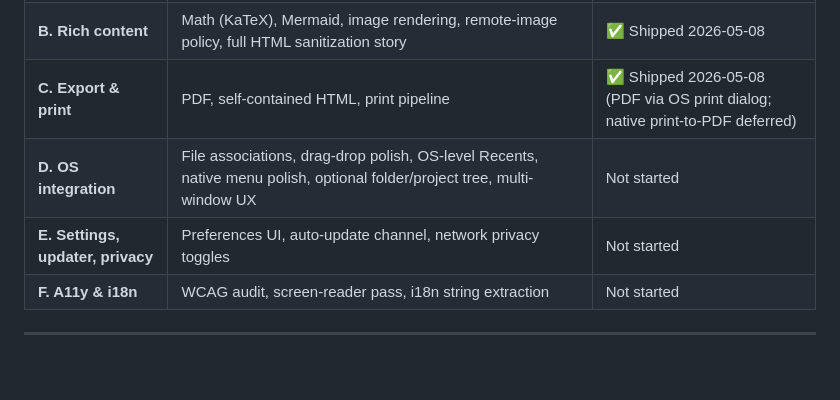
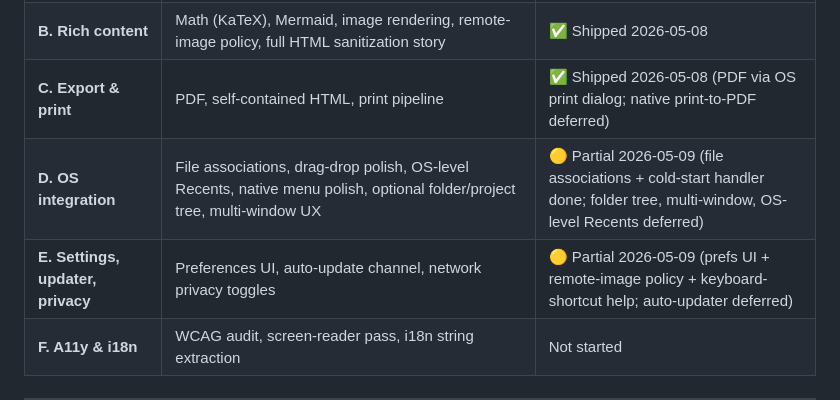
Before and after one commit to kek/marklig, a Markdown page: ROADMAP.md, the part around the change. GitHub-like rendering; blank space fills up the shorter version.

```diff
--- a/ROADMAP.md
+++ b/ROADMAP.md
@@ -11,8 +11,8 @@ The Foundation sub-spec (A) shipped on 2026-05-08 across three implementation pl
 | **A. Foundation** | Tauri shell, decorated-source editor, reading↔editing modes, themes, file lifecycle, TOC sidebar, recents, crash recovery, native menus, zoom, find/replace, CI matrix | ✅ Shipped 2026-05-08 |
 | **B. Rich content** | Math (KaTeX), Mermaid, image rendering, remote-image policy, full HTML sanitization story | ✅ Shipped 2026-05-08 |
 | **C. Export & print** | PDF, self-contained HTML, print pipeline | ✅ Shipped 2026-05-08 (PDF via OS print dialog; native print-to-PDF deferred) |
-| **D. OS integration** | File associations, drag-drop polish, OS-level Recents, native menu polish, optional folder/project tree, multi-window UX | Not started |
-| **E. Settings, updater, privacy** | Preferences UI, auto-update channel, network privacy toggles | Not started |
+| **D. OS integration** | File associations, drag-drop polish, OS-level Recents, native menu polish, optional folder/project tree, multi-window UX | 🟡 Partial 2026-05-09 (file associations + cold-start handler done; folder tree, multi-window, OS-level Recents deferred) |
+| **E. Settings, updater, privacy** | Preferences UI, auto-update channel, network privacy toggles | 🟡 Partial 2026-05-09 (prefs UI + remote-image policy + keyboard-shortcut help; auto-updater deferred) |
 | **F. A11y & i18n** | WCAG audit, screen-reader pass, i18n string extraction | Not started |
 
 ---
```
Also changed, not shown: CHANGELOG.md (+26 -0 lines).
